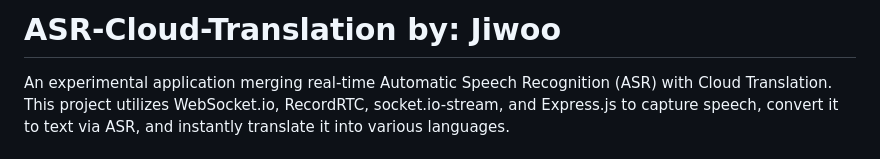
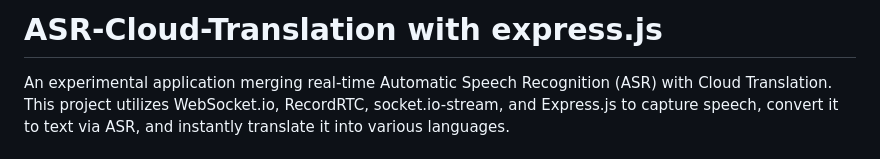
Before and after one commit to J-i-w-o-o/ASR-Cloud-Translation, a Markdown page: README.md, the part around the change. Drawn GitHub-style.

```diff
--- a/README.md
+++ b/README.md
@@ -1,4 +1,4 @@
-# ASR-Cloud-Translation by: Jiwoo
+# ASR-Cloud-Translation with express.js
 
 An experimental application merging real-time Automatic Speech Recognition (ASR) with Cloud Translation. This project utilizes WebSocket.io, RecordRTC, socket.io-stream, and Express.js to capture speech, convert it to text via ASR, and instantly translate it into various languages.
 
```
